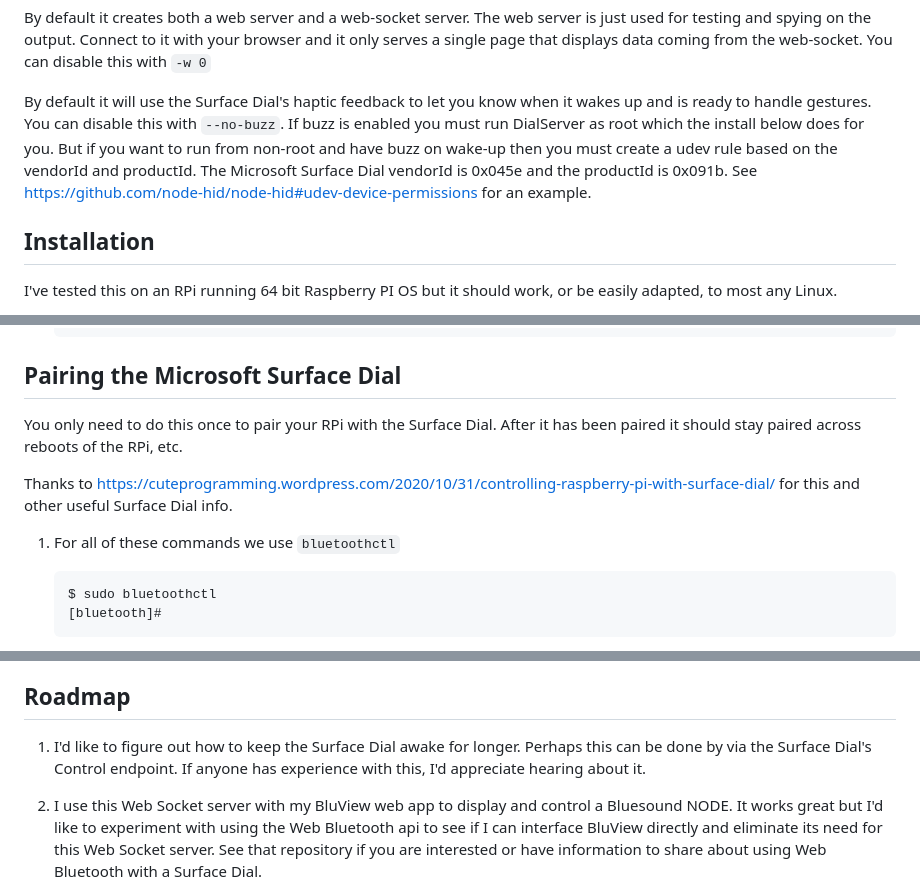
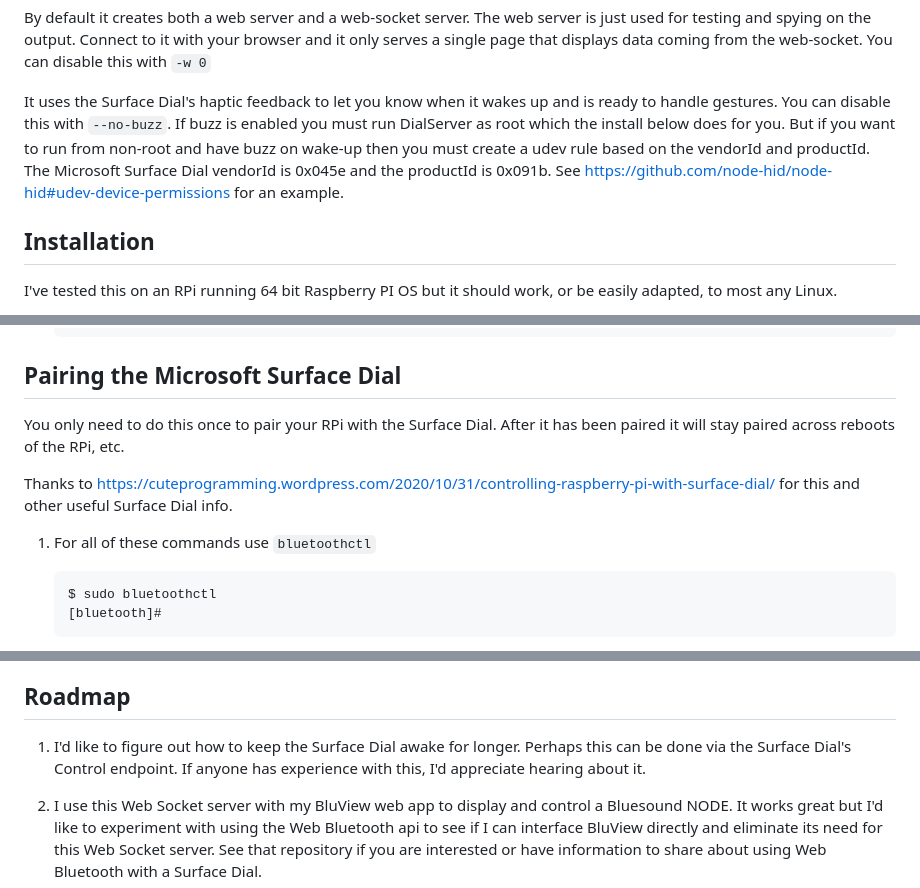
Before and after one commit to jaymarnz/dialserver, a Markdown page: README.md, 3 parts joined by grey strips. GitHub-like rendering.

````diff
--- a/README.md
+++ b/README.md
@@ -28,7 +28,7 @@ Options:
 
 By default it creates both a web server and a web-socket server. The web server is just used for testing and spying on the output. Connect to it with your browser and it only serves a single page that displays data coming from the web-socket. You can disable this with `-w 0`
 
-By default it will use the Surface Dial's haptic feedback to let you know when it wakes up and is ready to handle gestures. You can disable this with `--no-buzz`. If buzz is enabled you must run DialServer as root which the install below does for you. But if you want to run from non-root and have buzz on wake-up then you must create a udev rule based on the vendorId and productId. The Microsoft Surface Dial vendorId is 0x045e and the productId is 0x091b. See https://github.com/node-hid/node-hid#udev-device-permissions for an example.
+It uses the Surface Dial's haptic feedback to let you know when it wakes up and is ready to handle gestures. You can disable this with `--no-buzz`. If buzz is enabled you must run DialServer as root which the install below does for you. But if you want to run from non-root and have buzz on wake-up then you must create a udev rule based on the vendorId and productId. The Microsoft Surface Dial vendorId is 0x045e and the productId is 0x091b. See https://github.com/node-hid/node-hid#udev-device-permissions for an example.
 
 ## Installation
 I've tested this on an RPi running 64 bit Raspberry PI OS but it should work, or be easily adapted, to most any Linux.
@@ -61,11 +61,11 @@ I've tested this on an RPi running 64 bit Raspberry PI OS but it should work, or
     ```
 
 ## Pairing the Microsoft Surface Dial
-You only need to do this once to pair your RPi with the Surface Dial. After it has been paired it should stay paired across reboots of the RPi, etc.
+You only need to do this once to pair your RPi with the Surface Dial. After it has been paired it will stay paired across reboots of the RPi, etc.
 
 Thanks to https://cuteprogramming.wordpress.com/2020/10/31/controlling-raspberry-pi-with-surface-dial/ for this and other useful Surface Dial info.
 
-1. For all of these commands we use `bluetoothctl`
+1. For all of these commands use `bluetoothctl`
     ```
     $ sudo bluetoothctl
     [bluetooth]#
@@ -130,6 +130,6 @@ See `index.html` for an example of connecting and viewing the web socket message
 The only issue I'm aware of is the Surface Dial goes to sleep after about 5 mins of inactivity. This is super annoying! But I haven't been able to find any info about how to work-around this yet. So, you'll need to wake it up by pressing the button or turning it and then wait a few seconds for it come fully awake. At that point it will work as expected until its idle timeout kicks in again. Because of the short delay during wake-up and to improve the UX, DialServer uses the Surface Dial's haptic feedback to indicate when it is awake and ready to handle gestures.
 
 ## Roadmap
-1. I'd like to figure out how to keep the Surface Dial awake for longer. Perhaps this can be done by via the Surface Dial's Control endpoint. If anyone has experience with this, I'd appreciate hearing about it.
+1. I'd like to figure out how to keep the Surface Dial awake for longer. Perhaps this can be done via the Surface Dial's Control endpoint. If anyone has experience with this, I'd appreciate hearing about it.
 
 2. I use this Web Socket server with my BluView web app to display and control a Bluesound NODE. It works great but I'd like to experiment with using the Web Bluetooth api to see if I can interface BluView directly and eliminate its need for this Web Socket server. See that repository if you are interested or have information to share about using Web Bluetooth with a Surface Dial.
````
Also changed, not shown: other parts of README.md (+1 -1 lines).
